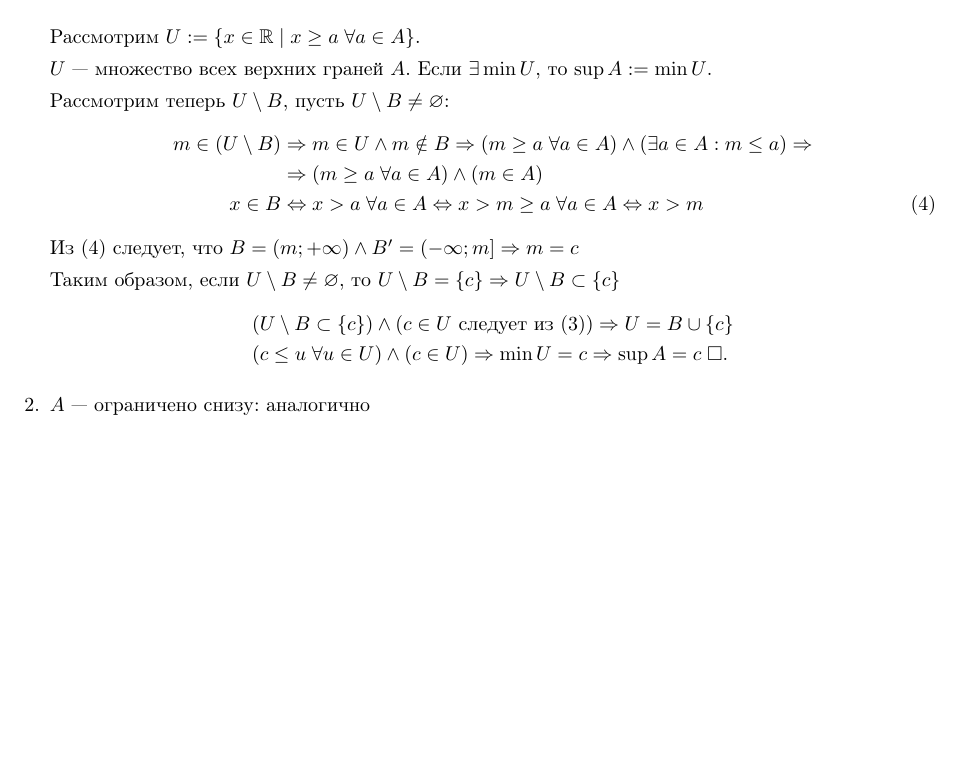
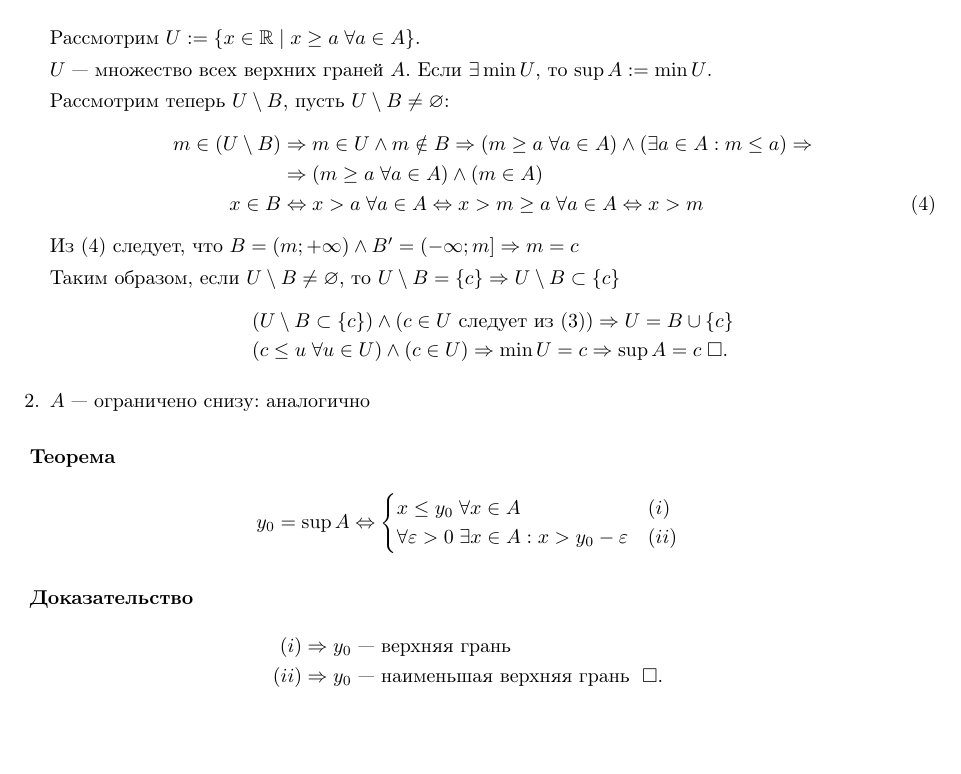
Before and after one commit to maksimil/session22, a LaTeX document (src/analysis/5.tex): part of page 2 of 2, cut so that both start at the same text, the shorter picture padded with empty space. Compiled offline with pdfLaTeX.

Commit message:
finished anal/5

```diff
--- a/src/analysis/5.tex
+++ b/src/analysis/5.tex
@@ -4,6 +4,7 @@
 \usepackage[utf8]{inputenc}
 \usepackage[russian]{babel}
 \usepackage{defines}
+\usepackage{mathtools}
 
 \usepackage{fullpage}
 
@@ -98,4 +99,19 @@ $A$ --- ограничено снизу $\Rarr \exists \inf A$
 	\item$A$ --- ограничено снизу: аналогично
 \end{enumerate}
 
+\theorem
+\begin{align*}
+	y_0=\sup A\Lrarr
+	\begin{cases}
+		x\leq y_0\;\forall x\in A                & (i)  \\
+		\forall\eps>0\;\exists x\in A:x>y_0-\eps & (ii)
+	\end{cases}
+\end{align*}
+
+\proof
+\begin{align*}
+	(i)  & \Rarr y_0 \text{ --- верхняя грань }                      \\
+	(ii) & \Rarr y_0 \text{ --- наименьшая верхняя грань }\;\square. \\
+\end{align*}
+
 \end{document}
```
